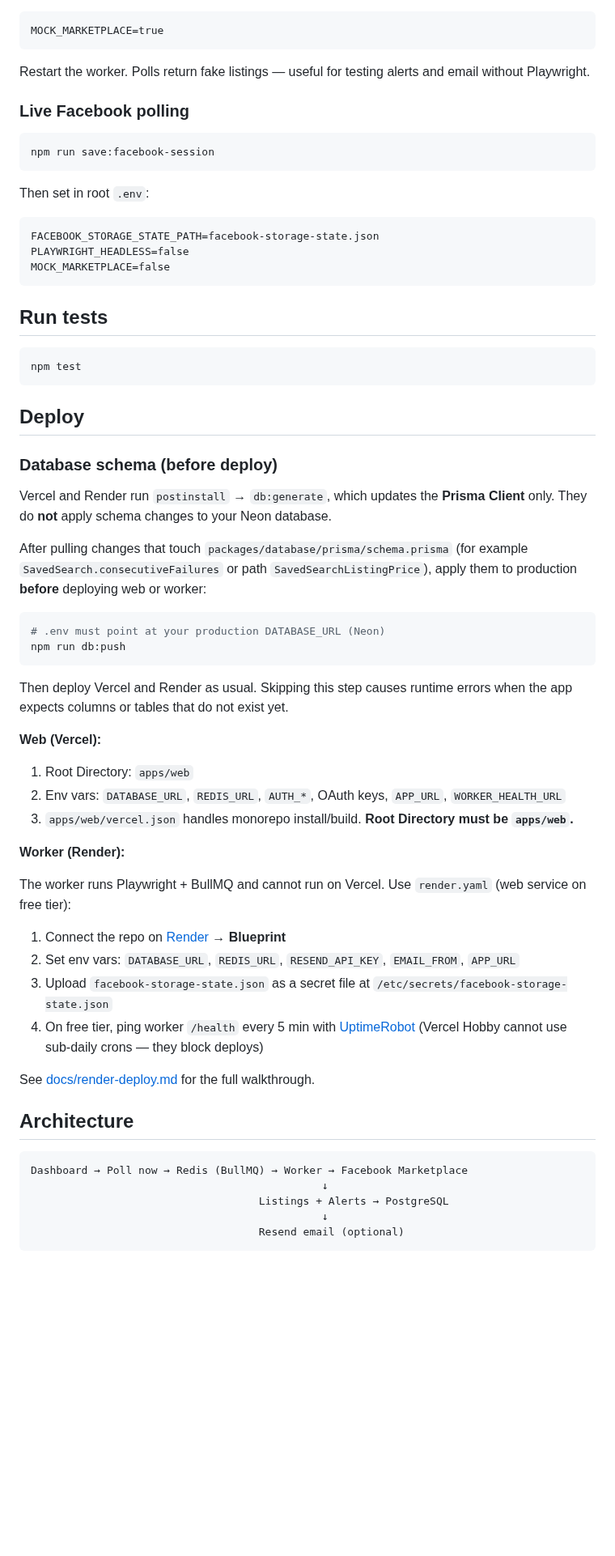
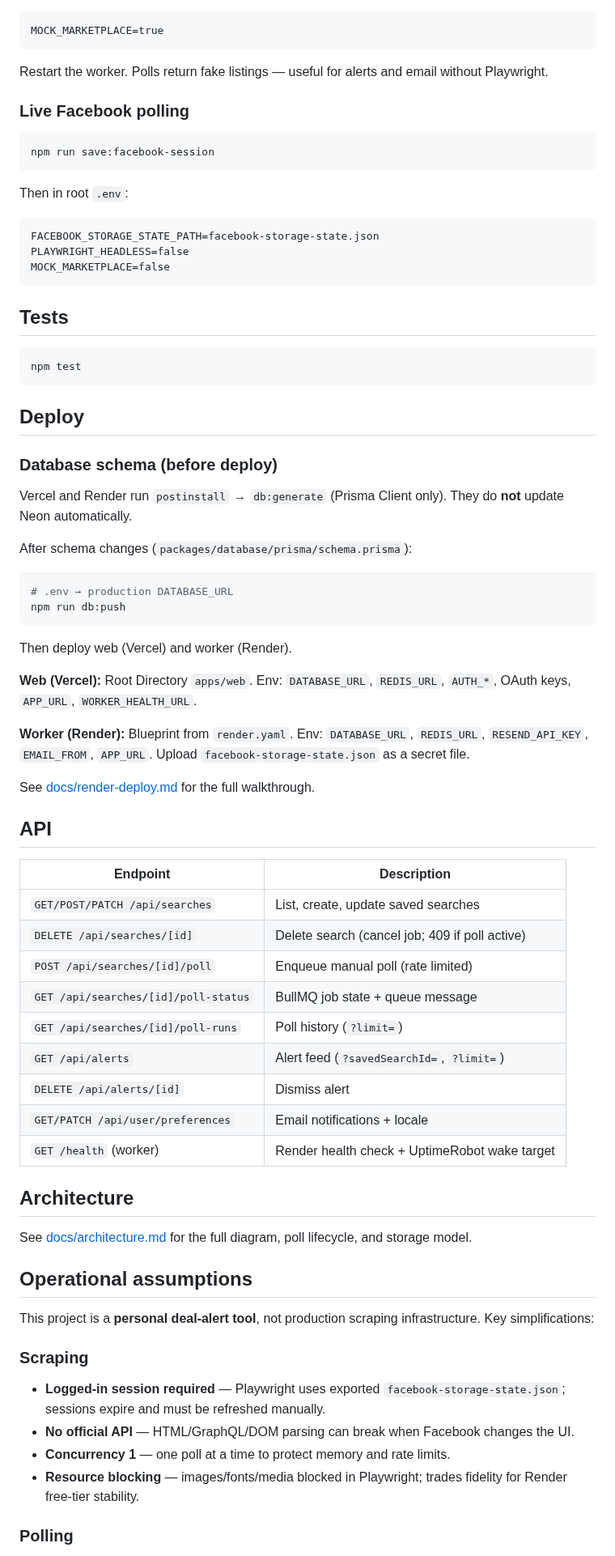
Before and after one commit to hudsonferraz/price-monitor, a Markdown page: README.md, the part around one of its changes. Shown at 81% size. Rendered like a GitHub page; blank space fills up the shorter version.

````diff
--- a/README.md
+++ b/README.md
@@ -64,7 +88,7 @@ Set in root `.env`:
 MOCK_MARKETPLACE=true
 ```
 
-Restart the worker. Polls return fake listings — useful for testing alerts and email without Playwright.
+Restart the worker. Polls return fake listings — useful for alerts and email without Playwright.
 
 ### Live Facebook polling
 
@@ -72,7 +96,7 @@ Restart the worker. Polls return fake listings — useful for testing alerts and
 npm run save:facebook-session
 ```
 
-Then set in root `.env`:
+Then in root `.env`:
 
 ```
 FACEBOOK_STORAGE_STATE_PATH=facebook-storage-state.json
@@ -80,7 +104,7 @@ PLAYWRIGHT_HEADLESS=false
 MOCK_MARKETPLACE=false
 ```
 
-## Run tests
+## Tests
 
 ```bash
 npm test
@@ -90,39 +114,51 @@ npm test
 
 ### Database schema (before deploy)
 
-Vercel and Render run `postinstall` → `db:generate`, which updates the **Prisma Client** only. They do **not** apply schema changes to your Neon database.
+Vercel and Render run `postinstall` → `db:generate` (Prisma Client only). They do **not** update Neon automatically.
 
-After pulling changes that touch `packages/database/prisma/schema.prisma` (for example `SavedSearch.consecutiveFailures` or path `SavedSearchListingPrice`), apply them to production **before** deploying web or worker:
+After schema changes (`packages/database/prisma/schema.prisma`):
 
 ```bash
-# .env must point at your production DATABASE_URL (Neon)
+# .env → production DATABASE_URL
 npm run db:push
 ```
 
-Then deploy Vercel and Render as usual. Skipping this step causes runtime errors when the app expects columns or tables that do not exist yet.
+Then deploy web (Vercel) and worker (Render).
 
-**Web (Vercel):**
+**Web (Vercel):** Root Directory `apps/web`. Env: `DATABASE_URL`, `REDIS_URL`, `AUTH_*`, OAuth keys, `APP_URL`, `WORKER_HEALTH_URL`.
 
-1. Root Directory: `apps/web`
-2. Env vars: `DATABASE_URL`, `REDIS_URL`, `AUTH_*`, OAuth keys, `APP_URL`, `WORKER_HEALTH_URL`
-3. `apps/web/vercel.json` handles monorepo install/build. **Root Directory must be `apps/web`.**
-
-**Worker (Render):**
-
-The worker runs Playwright + BullMQ and cannot run on Vercel. Use `render.yaml` (web service on free tier):
-
-1. Connect the repo on [Render](https://render.com) → **Blueprint**
-2. Set env vars: `DATABASE_URL`, `REDIS_URL`, `RESEND_API_KEY`, `EMAIL_FROM`, `APP_URL`
-3. Upload `facebook-storage-state.json` as a secret file at `/etc/secrets/facebook-storage-state.json`
-4. On free tier, ping worker `/health` every 5 min with [UptimeRobot](https://uptimerobot.com) (Vercel Hobby cannot use sub-daily crons — they block deploys)
+**Worker (Render):** Blueprint from `render.yaml`. Env: `DATABASE_URL`, `REDIS_URL`, `RESEND_API_KEY`, `EMAIL_FROM`, `APP_URL`. Upload `facebook-storage-state.json` as a secret file.
 
 See [docs/render-deploy.md](docs/render-deploy.md) for the full walkthrough.
 
+## API
+
+| Endpoint | Description |
+|----------|-------------|
+| `GET/POST/PATCH /api/searches` | List, create, update saved searches |
+| `DELETE /api/searches/[id]` | Delete search (cancel job; 409 if poll active) |
+| `POST /api/searches/[id]/poll` | Enqueue manual poll (rate limited) |
+| `GET /api/searches/[id]/poll-status` | BullMQ job state + queue message |
+| `GET /api/searches/[id]/poll-runs` | Poll history (`?limit=`) |
+| `GET /api/alerts` | Alert feed (`?savedSearchId=`, `?limit=`) |
+| `DELETE /api/alerts/[id]` | Dismiss alert |
+| `GET/PATCH /api/user/preferences` | Email notifications + locale |
+| `GET /health` (worker) | Render health check + UptimeRobot wake target |
+
 ## Architecture
 
-```
-Dashboard → Poll now → Redis (BullMQ) → Worker → Facebook Marketplace
-                                              ↓
-                                    Listings + Alerts → PostgreSQL
-                                              ↓
-                                    Resend email (optional)
+See [docs/architecture.md](docs/architecture.md) for the full diagram, poll lifecycle, and storage model.
+
+## Operational assumptions
+
+This project is a **personal deal-alert tool**, not production scraping infrastructure. Key simplifications:
+
+### Scraping
+
+- **Logged-in session required** — Playwright uses exported `facebook-storage-state.json`; sessions expire and must be refreshed manually.
+- **No official API** — HTML/GraphQL/DOM parsing can break when Facebook changes the UI.
+- **Concurrency 1** — one poll at a time to protect memory and rate limits.
+- **Resource blocking** — images/fonts/media blocked in Playwright; trades fidelity for Render free-tier stability.
+
+### Polling
+
````
Also changed, not shown: other parts of README.md (+104 -37 lines), docs/architecture.md (added, +138 -0 lines), docs/design-decisions.md (added, +267 -0 lines), docs/render-deploy.md (+2 -0 lines), docs/images/architecture.png (added), docs/images/landing.png (added), docs/images/sign-in.png (added), 1 other file.
